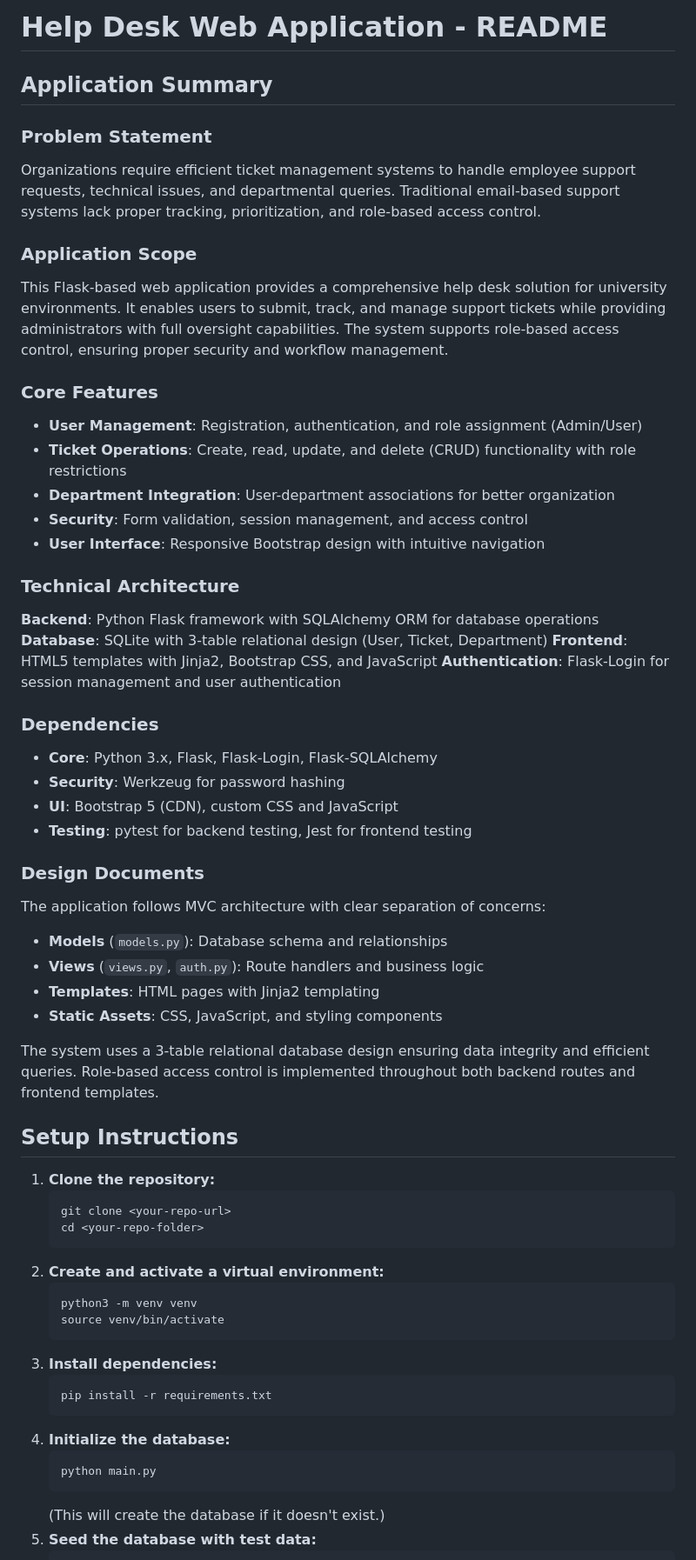
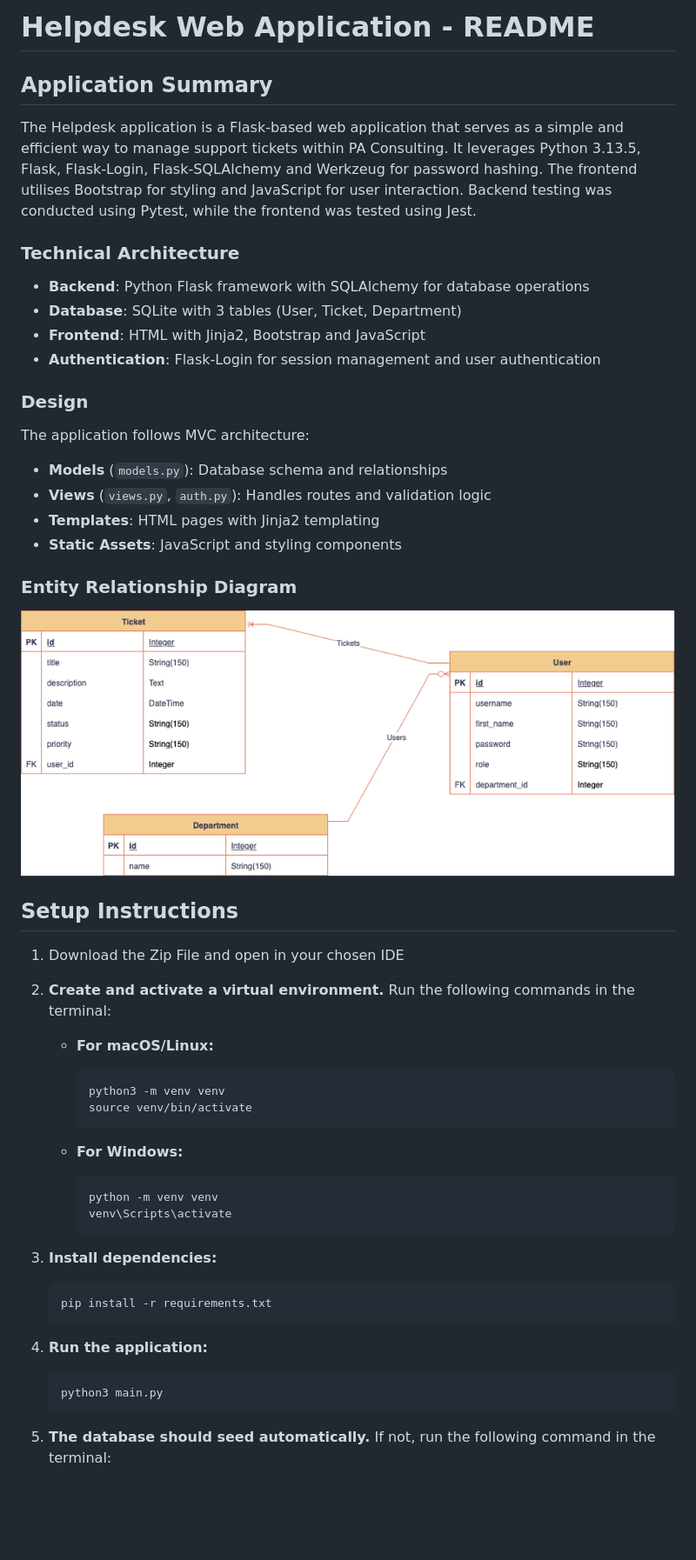
Before and after one commit to iimaanm/thehelpdeskapp, a Markdown page: README.md, the part around the change printed below. Shown: that part at 87% size. Drawn GitHub-style; pictures changed too: ERD.png (added); blank space fills up the shorter version.

Commit message:
finishing project, updating readme and turning off debug

````diff
--- a/README.md
+++ b/README.md
@@ -1,60 +1,53 @@
-# Help Desk Web Application - README
+# Helpdesk Web Application - README
 
 ## Application Summary
-
-### Problem Statement
-Organizations require efficient ticket management systems to handle employee support requests, technical issues, and departmental queries. Traditional email-based support systems lack proper tracking, prioritization, and role-based access control.
-
-### Application Scope
-This Flask-based web application provides a comprehensive help desk solution for university environments. It enables users to submit, track, and manage support tickets while providing administrators with full oversight capabilities. The system supports role-based access control, ensuring proper security and workflow management.
-
-### Core Features
-- **User Management**: Registration, authentication, and role assignment (Admin/User)
-- **Ticket Operations**: Create, read, update, and delete (CRUD) functionality with role restrictions
-- **Department Integration**: User-department associations for better organization
-- **Security**: Form validation, session management, and access control
-- **User Interface**: Responsive Bootstrap design with intuitive navigation
+The Helpdesk application is a Flask-based web application that serves as a simple and efficient way to manage support tickets within PA Consulting. It leverages Python 3.13.5, Flask, Flask-Login, Flask-SQLAlchemy and Werkzeug for password hashing. The frontend utilises Bootstrap for styling and JavaScript for user interaction. Backend testing was conducted using Pytest, while the frontend was tested using Jest.
 
 ### Technical Architecture
-**Backend**: Python Flask framework with SQLAlchemy ORM for database operations
-**Database**: SQLite with 3-table relational design (User, Ticket, Department)
-**Frontend**: HTML5 templates with Jinja2, Bootstrap CSS, and JavaScript
-**Authentication**: Flask-Login for session management and user authentication
+- **Backend**: Python Flask framework with SQLAlchemy for database operations
+- **Database**: SQLite with 3 tables (User, Ticket, Department)
+- **Frontend**: HTML with Jinja2, Bootstrap and JavaScript
+- **Authentication**: Flask-Login for session management and user authentication
 
-### Dependencies
-- **Core**: Python 3.x, Flask, Flask-Login, Flask-SQLAlchemy
-- **Security**: Werkzeug for password hashing
-- **UI**: Bootstrap 5 (CDN), custom CSS and JavaScript
-- **Testing**: pytest for backend testing, Jest for frontend testing
 
-### Design Documents
-The application follows MVC architecture with clear separation of concerns:
+### Design
+The application follows MVC architecture:
 - **Models** (`models.py`): Database schema and relationships
-- **Views** (`views.py`, `auth.py`): Route handlers and business logic
+- **Views** (`views.py`, `auth.py`): Handles routes and validation logic
 - **Templates**: HTML pages with Jinja2 templating
-- **Static Assets**: CSS, JavaScript, and styling components
+- **Static Assets**: JavaScript and styling components
 
-The system uses a 3-table relational database design ensuring data integrity and efficient queries. Role-based access control is implemented throughout both backend routes and frontend templates.
+### Entity Relationship Diagram
+![Entity Relationship Diagram](ERD.png)
+
 
 ## Setup Instructions
-1. **Clone the repository:**
-   ```sh
-   git clone <your-repo-url>
-   cd <your-repo-folder>
-   ```
-2. **Create and activate a virtual environment:**
-   ```sh
-   python3 -m venv venv
-   source venv/bin/activate
-   ```
+1. Download the Zip File and open in your chosen IDE
+
+2. **Create and activate a virtual environment.**
+   Run the following commands in the terminal:
+
+   - **For macOS/Linux:**
+     ```sh
+     python3 -m venv venv
+     source venv/bin/activate
+     ```
+
+   - **For Windows:**
+     ```sh
+     python -m venv venv
+     venv\Scripts\activate
+     ```
+
+
 3. **Install dependencies:**
    ```sh
    pip install -r requirements.txt
    ```
-4. **Initialize the database:**
+4. **Run the application:**
    ```sh
-   python main.py
+   python3 main.py
    ```
-   (This will create the database if it doesn't exist.)
-5. **Seed the database with test data:**
+5. **The database should seed automatically.**
+If not, run the following command in the terminal:
    ```sh
````
Also changed, not shown: other parts of README.md (+6 -66 lines), 14 other files.
